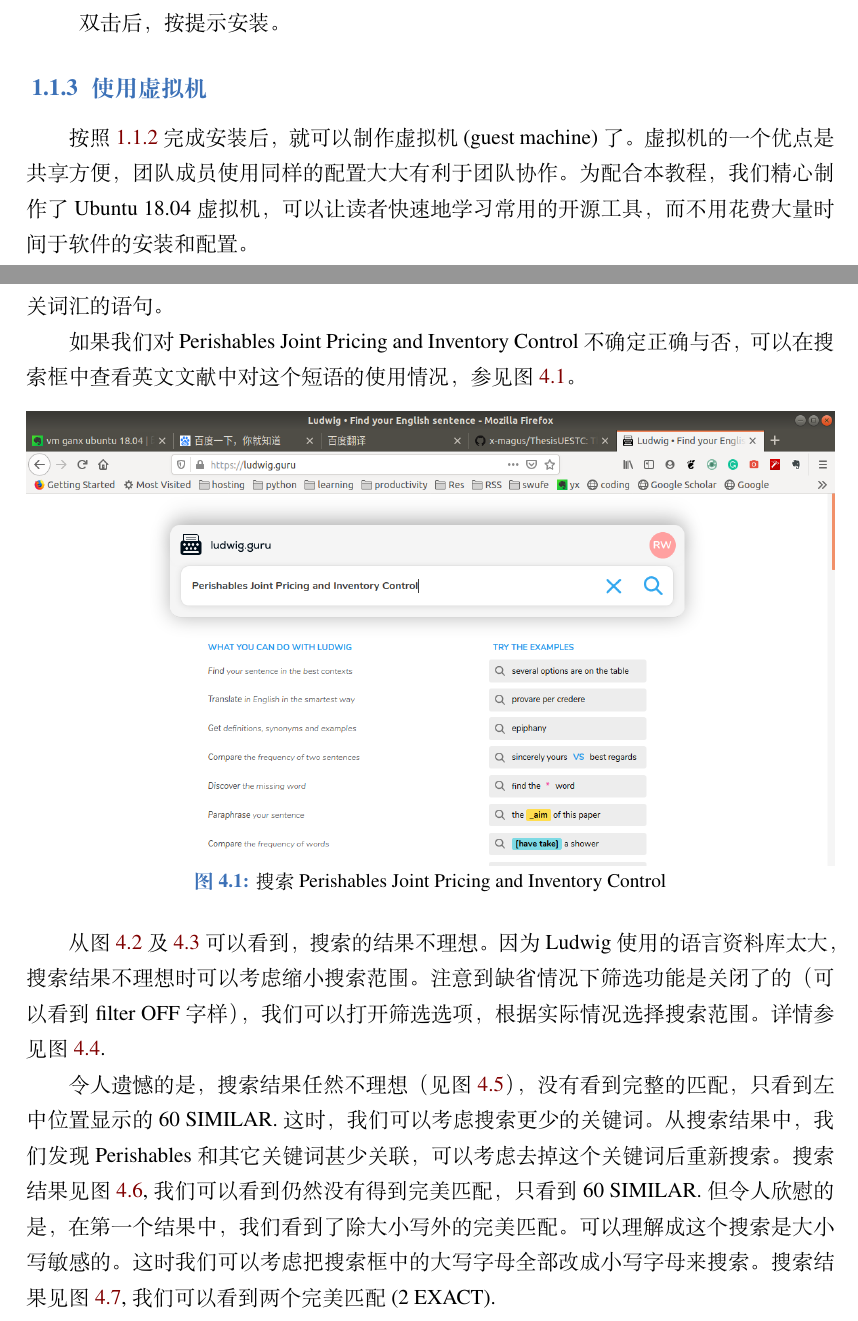
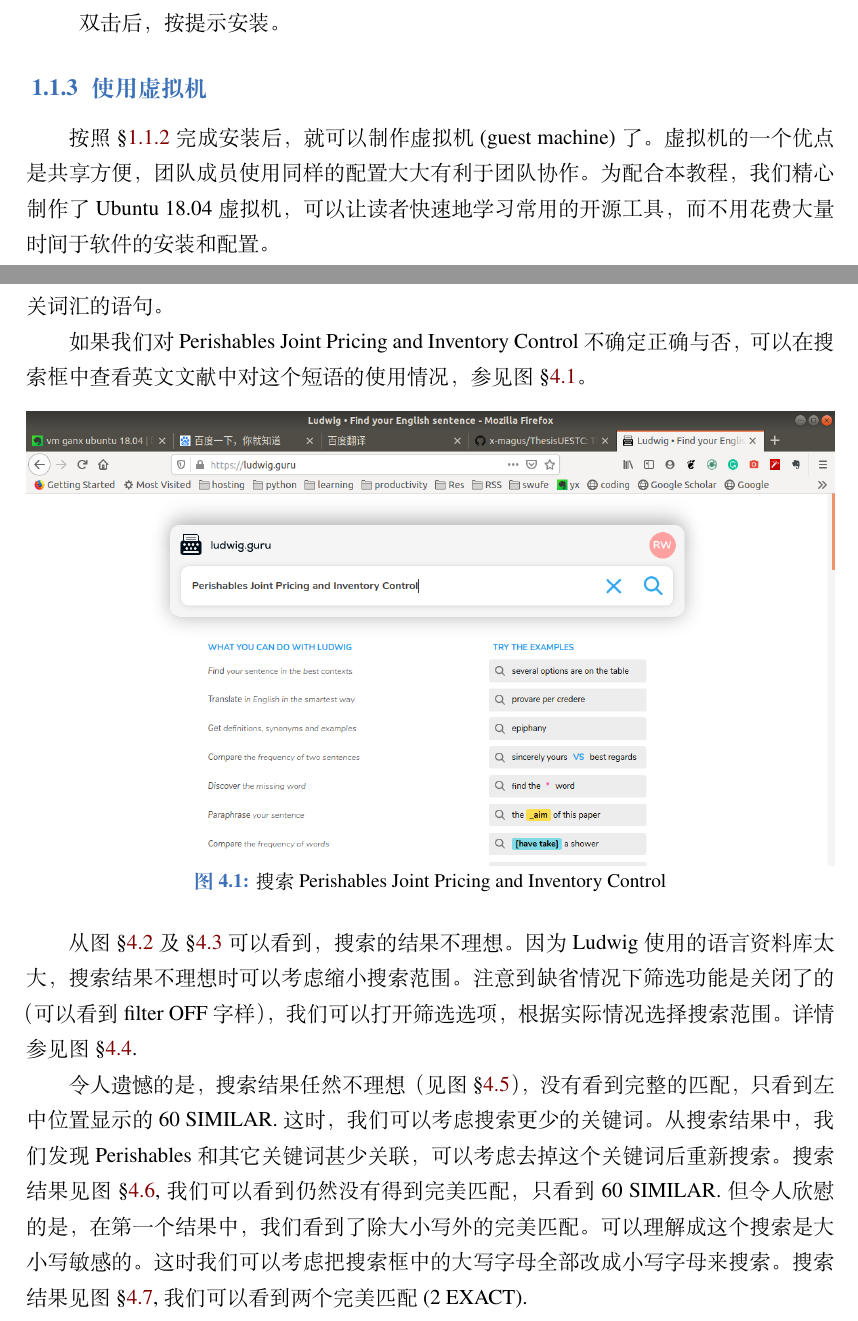
Before and after one commit to sierxue/toolsRes, a LaTeX thesis (toolsRes.tex): two parts of pages 3 and 17 of 23, joined at a grey line, cut so that both start at the same text. Compiled offline with XeLaTeX; a missing font is replaced by an installed copy or a similar font.

Commit message:
在引用章节的时候，在前面加入章节符号 \S.

```diff
--- a/toolsRes.tex
+++ b/toolsRes.tex
@@ -194,7 +194,7 @@
 \subsection{使用虚拟机}%
 \label{sub:vbox-vm}
 
-按照 \ref{sub:vbox-install} 完成安装后，就可以制作虚拟机 (guest
+按照 \S\ref{sub:vbox-install} 完成安装后，就可以制作虚拟机 (guest
 machine) 了。
 虚拟机的一个优点是共享方便，团队成员使用同样的配置大大有利于团队协作。
 为配合本教程，我们精心制作了 Ubuntu 18.04 虚拟机，
@@ -774,7 +774,7 @@
 
 如果我们对 Perishables Joint Pricing and Inventory Control
 不确定正确与否，可以在搜索框中查看英文文献中对这个短语的使用情况，参见图
-\ref{fig:ludwig-search}。
+\S\ref{fig:ludwig-search}。
 
 \begin{figure}[!htbp]
   \centering
@@ -784,25 +784,25 @@
   \label{fig:ludwig-search}
 \end{figure}
 
-从图 \ref{fig:ludwig-result-1} 及 \ref{fig:ludwig-result-2}
+从图 \S\ref{fig:ludwig-result-1} 及 \S\ref{fig:ludwig-result-2}
 可以看到，搜索的结果不理想。
 因为 Ludwig 使用的语言资料库太大，搜索结果不理想时可以考虑缩小搜索范围。
 注意到缺省情况下筛选功能是关闭了的（可以看到 filter OFF
 字样），我们可以打开筛选选项，根据实际情况选择搜索范围。详情参见图
-\ref{fig:ludwig-filter}.
+\S\ref{fig:ludwig-filter}.
 
 令人遗憾的是，搜索结果任然不理想（见图
-\ref{fig:ludwig-result-3}），没有看到完整的匹配，只看到左中位置显示的 60
+\S\ref{fig:ludwig-result-3}），没有看到完整的匹配，只看到左中位置显示的 60
 SIMILAR.
 这时，我们可以考虑搜索更少的关键词。
 从搜索结果中，我们发现 Perishables
 和其它关键词甚少关联，可以考虑去掉这个关键词后重新搜索。
-搜索结果见图 \ref{fig:ludwig-result-4},
+搜索结果见图 \S\ref{fig:ludwig-result-4},
 我们可以看到仍然没有得到完美匹配，只看到 60 SIMILAR.
 但令人欣慰的是，在第一个结果中，我们看到了除大小写外的完美匹配。
 可以理解成这个搜索是大小写敏感的。
 这时我们可以考虑把搜索框中的大写字母全部改成小写字母来搜索。
-搜索结果见图 \ref{fig:ludwig-result-5}, 我们可以看到两个完美匹配
+搜索结果见图 \S\ref{fig:ludwig-result-5}, 我们可以看到两个完美匹配
 (2 EXACT).
 
 \begin{figure}[!htbp]
```
Also changed, not shown: toolsRes.tex (12 more changed lines).
